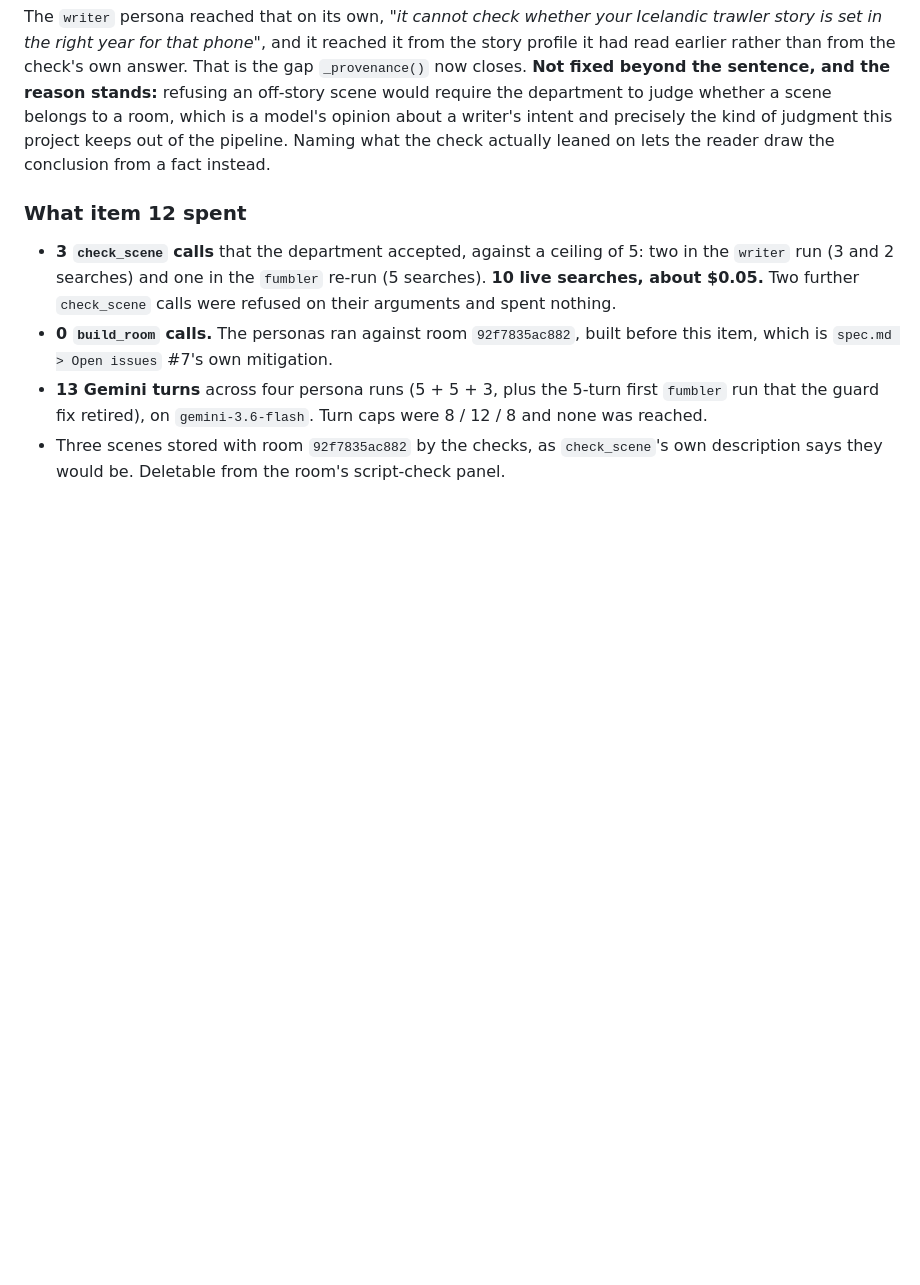
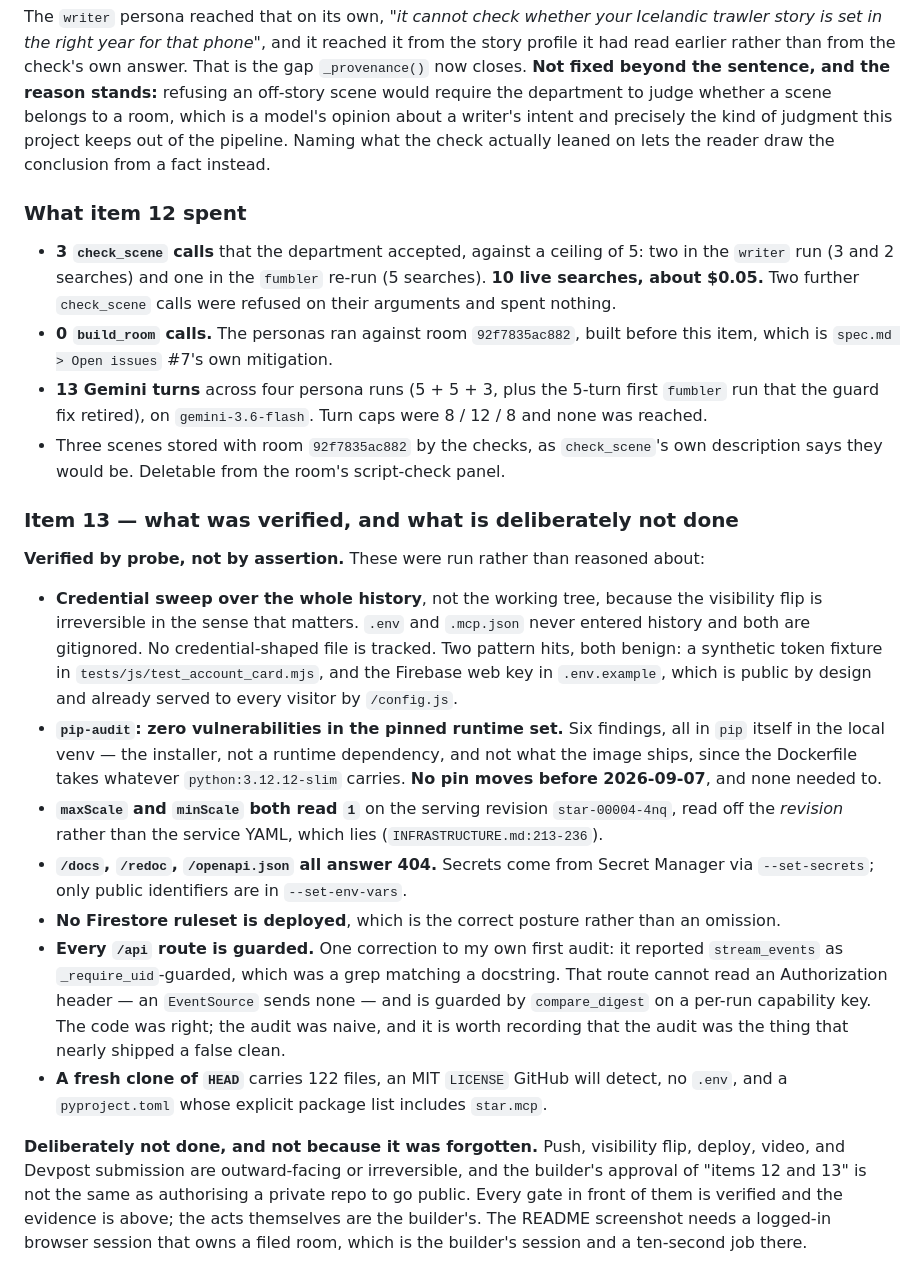
Before and after one commit to estevanhernandez-stack-ed/STAR, a Markdown page: process-notes.md, the part around the change. Rendered like a GitHub page; blank space fills up the shorter version.

```diff
--- a/process-notes.md
+++ b/process-notes.md
@@ -1040,3 +1040,37 @@ from a fact instead.
   reached.
 - Three scenes stored with room `92f7835ac882` by the checks, as `check_scene`'s own
   description says they would be. Deletable from the room's script-check panel.
+
+### Item 13 — what was verified, and what is deliberately not done
+
+**Verified by probe, not by assertion.** These were run rather than reasoned about:
+
+- **Credential sweep over the whole history**, not the working tree, because the visibility
+  flip is irreversible in the sense that matters. `.env` and `.mcp.json` never entered
+  history and both are gitignored. No credential-shaped file is tracked. Two pattern hits,
+  both benign: a synthetic token fixture in `tests/js/test_account_card.mjs`, and the
+  Firebase web key in `.env.example`, which is public by design and already served to every
+  visitor by `/config.js`.
+- **`pip-audit`: zero vulnerabilities in the pinned runtime set.** Six findings, all in
+  `pip` itself in the local venv — the installer, not a runtime dependency, and not what the
+  image ships, since the Dockerfile takes whatever `python:3.12.12-slim` carries. **No pin
+  moves before 2026-09-07**, and none needed to.
+- **`maxScale` and `minScale` both read `1`** on the serving revision `star-00004-4nq`,
+  read off the *revision* rather than the service YAML, which lies (`INFRASTRUCTURE.md:213-236`).
+- **`/docs`, `/redoc`, `/openapi.json` all answer 404.** Secrets come from Secret Manager
+  via `--set-secrets`; only public identifiers are in `--set-env-vars`.
+- **No Firestore ruleset is deployed**, which is the correct posture rather than an omission.
+- **Every `/api` route is guarded.** One correction to my own first audit: it reported
+  `stream_events` as `_require_uid`-guarded, which was a grep matching a docstring. That
+  route cannot read an Authorization header — an `EventSource` sends none — and is guarded by
+  `compare_digest` on a per-run capability key. The code was right; the audit was naive, and
+  it is worth recording that the audit was the thing that nearly shipped a false clean.
+- **A fresh clone of `HEAD`** carries 122 files, an MIT `LICENSE` GitHub will detect, no
+  `.env`, and a `pyproject.toml` whose explicit package list includes `star.mcp`.
+
+**Deliberately not done, and not because it was forgotten.** Push, visibility flip, deploy,
+video, and Devpost submission are outward-facing or irreversible, and the builder's approval
+of "items 12 and 13" is not the same as authorising a private repo to go public. Every gate
+in front of them is verified and the evidence is above; the acts themselves are the
+builder's. The README screenshot needs a logged-in browser session that owns a filed room,
+which is the builder's session and a ten-second job there.
```
Also changed, not shown: docs/checklist.md (+20 -5 lines).
